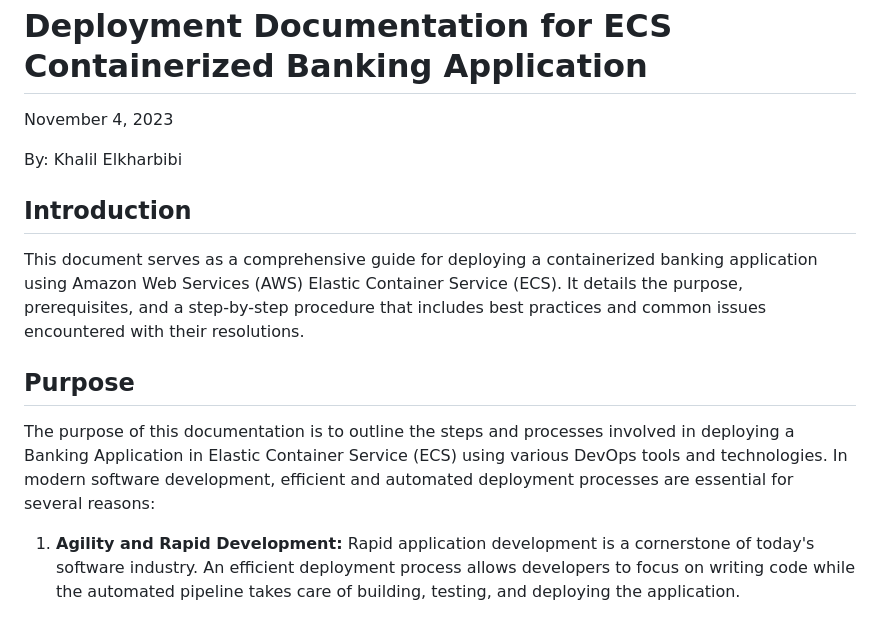
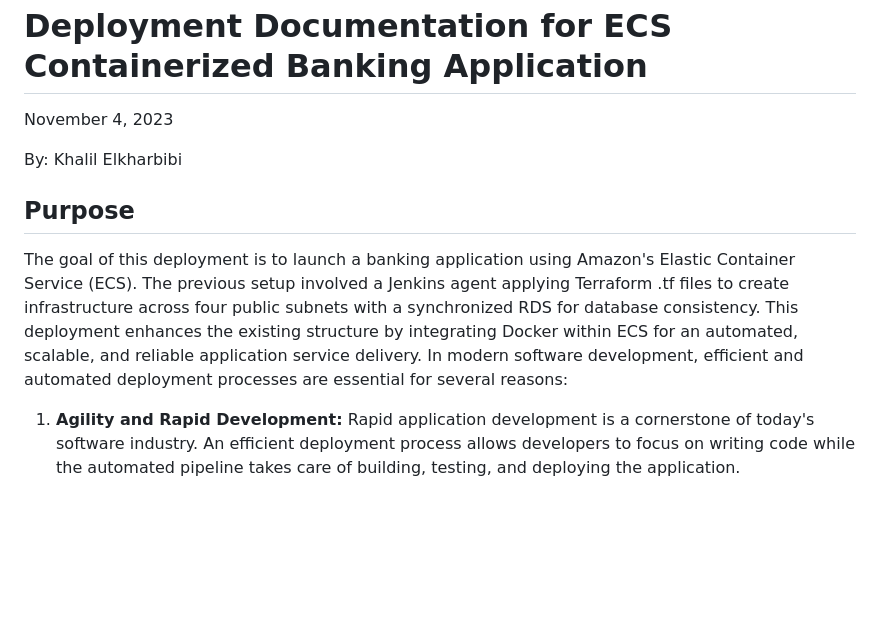
Before and after one commit to atlas-lion91/Deployment_7, a Markdown page: README.md, the part around the change. Drawn GitHub-style; blank space fills up the shorter version.

```diff
--- a/README.md
+++ b/README.md
@@ -5,13 +5,9 @@ November 4, 2023
 By: Khalil Elkharbibi
 
 
-## Introduction
-
-This document serves as a comprehensive guide for deploying a containerized banking application using Amazon Web Services (AWS) Elastic Container Service (ECS). It details the purpose, prerequisites, and a step-by-step procedure that includes best practices and common issues encountered with their resolutions.
-
 ## Purpose
 
-The purpose of this documentation is to outline the steps and processes involved in deploying a Banking Application in Elastic Container Service (ECS) using various DevOps tools and technologies. In modern software development, efficient and automated deployment processes are essential for several reasons:
+The goal of this deployment is to launch a banking application using Amazon's Elastic Container Service (ECS). The previous setup involved a Jenkins agent applying Terraform .tf files to create infrastructure across four public subnets with a synchronized RDS for database consistency. This deployment enhances the existing structure by integrating Docker within ECS for an automated, scalable, and reliable application service delivery. In modern software development, efficient and automated deployment processes are essential for several reasons:
 
 1. **Agility and Rapid Development:** Rapid application development is a cornerstone of today's software industry. An efficient deployment process allows developers to focus on writing code while the automated pipeline takes care of building, testing, and deploying the application.
 
```
